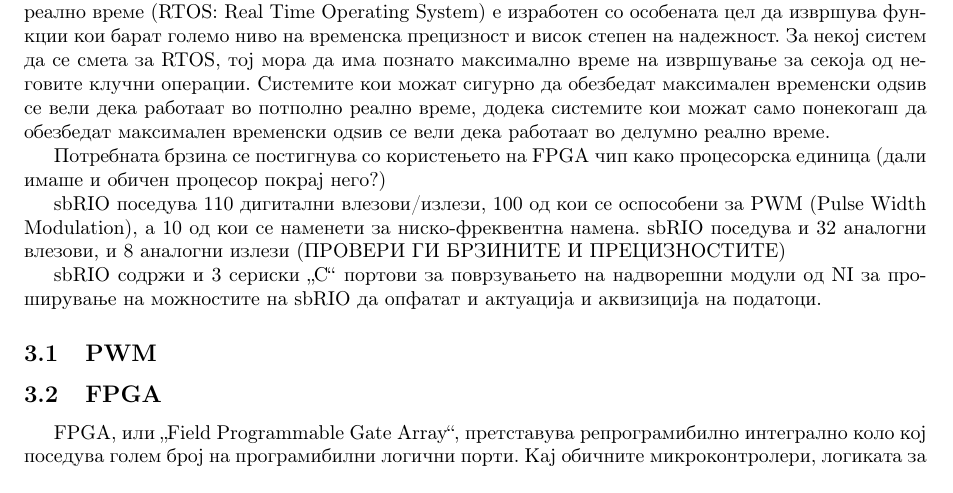
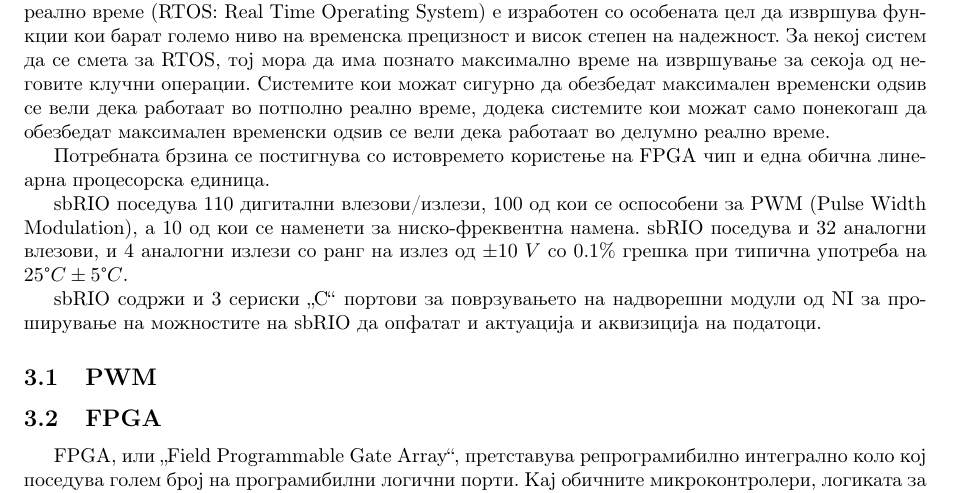
Before and after one commit to dummyMgal/Galevski-Muchev-Bachelor-Thesis, a LaTeX document (project.tex): part of page 8 of 15, cut so that both start at the same text. Compiled offline with pdfLaTeX.

Commit message:
Added info about analogue outputs.

```diff
--- a/project.tex
+++ b/project.tex
@@ -203,9 +203,9 @@ National Instruments (NI) LabVIEW комплетот за роботика се
 \end{figure}
 sbRIO (single-board Reconfigurable Input/Output) управувачките единици од National Instruments претставуваат компјутер монитран на една плочка (single board) наменета за случаи каде што е потребно решение со управување во реално време (Real Time). Оперативен систем кој работи во реално време (RTOS: Real Time Operating System) е изработен со особената цел да извршува функции кои барат големо ниво на временска прецизност и висок степен на надежност. За некој систем да се смета за RTOS, тој мора да има познато максимално време на извршување за секоја од неговите клучни операции. Системите кои можат сигурно да обезбедат максимален временски одѕив се вели дека работаат во потполно реално време, додека системите кои можат само понекогаш да обезбедат максимален временски одѕив се вели дека работаат во делумно реално време.
 
-Потребната брзина се постигнува со користењето на FPGA чип како процесорска единица (дали имаше и обичен процесор покрај него?)
+Потребната брзина се постигнува со истовремето користење на FPGA чип и една обична линеарна процесорска единица.
 
-sbRIO поседува 110 дигитални влезови/излези, 100 од кои се оспособени за PWM (Pulse Width Modulation), а 10 од кои се наменети за ниско-фреквентна намена. sbRIO поседува и 32 аналогни влезови, и 8 аналогни излези (ПРОВЕРИ ГИ БРЗИНИТЕ И ПРЕЦИЗНОСТИТЕ)
+sbRIO поседува 110 дигитални влезови/излези, 100 од кои се оспособени за PWM (Pulse Width Modulation), а 10 од кои се наменети за ниско-фреквентна намена. sbRIO поседува и 32 аналогни влезови, и 4 аналогни излези со ранг на излез од $ \pm 10\ V$ со $0.1\%$ грешка при типична употреба на $25\degree C \pm5\degree C$.
 
 sbRIO содржи и 3 сериски „С“ портови за поврзувањето на надворешни модули од NI за проширување на можностите на sbRIO да опфатат и актуација и аквизиција на податоци.
 \subsection{PWM}
```
